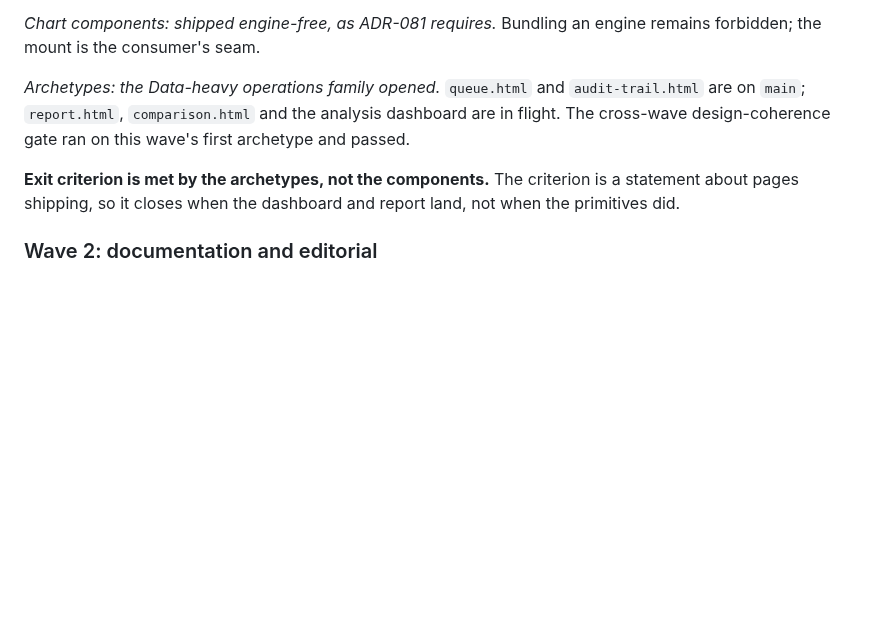
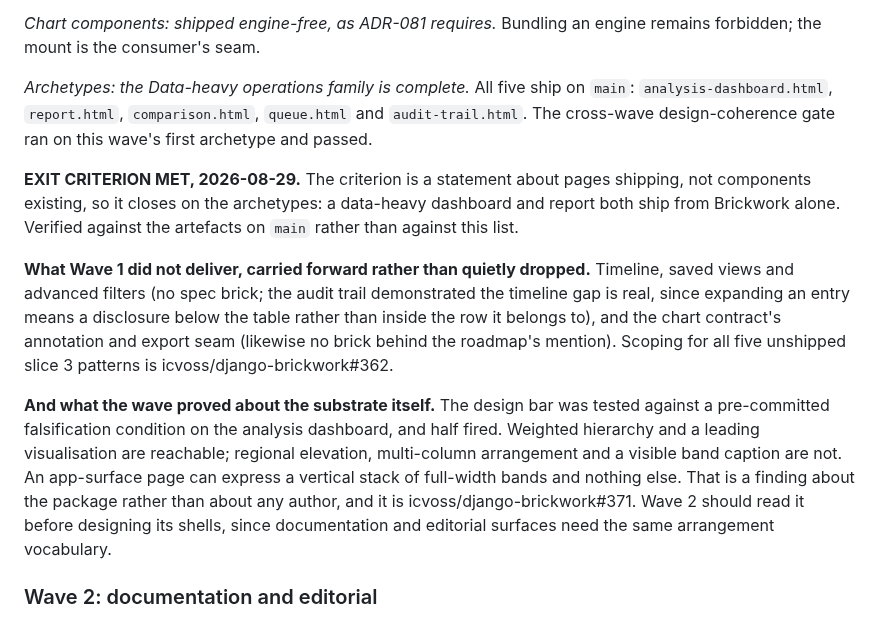
Before and after one commit to icvoss/django-brickwork, a Markdown page: docs/ROADMAP.md, the part around the change. Drawn GitHub-style; blank space fills up the shorter version.

Commit message:
docs(roadmap): close Wave 1, recording what did not ship and what the wave proved
The exit criterion is met: a data-heavy dashboard and report both ship from
Brickwork alone, verified against the artefacts on main rather than against
a checklist. All five Data-heavy archetypes are on main.

Records the three data primitives and two chart-contract items that did NOT
ship, so they are carried forward rather than quietly dropped: none has a
spec brick, and the audit trail demonstrated the timeline gap is real rather
than theoretical.

Records what the wave proved about the substrate. The design bar was tested
against a falsification condition pre-committed before the analysis dashboard
was written, and half fired: weighted hierarchy and a leading visualisation
are reachable, regional elevation and multi-column arrangement are not. An
app-surface page can express a vertical stack of full-width bands and nothing
else. Wave 2 should read icvoss/django-brickwork#371 before designing its
shells, because documentation and editorial surfaces need the same
arrangement vocabulary this wave found missing.

```diff
--- a/docs/ROADMAP.md
+++ b/docs/ROADMAP.md
@@ -110,14 +110,33 @@ roadmap's mention of them.
 *Chart components: shipped engine-free, as ADR-081 requires.* Bundling an
 engine remains forbidden; the mount is the consumer's seam.
 
-*Archetypes: the Data-heavy operations family opened.* `queue.html` and
-`audit-trail.html` are on `main`; `report.html`, `comparison.html` and the
-analysis dashboard are in flight. The cross-wave design-coherence gate ran on
-this wave's first archetype and passed.
+*Archetypes: the Data-heavy operations family is complete.* All five ship on
+`main`: `analysis-dashboard.html`, `report.html`, `comparison.html`,
+`queue.html` and `audit-trail.html`. The cross-wave design-coherence gate ran
+on this wave's first archetype and passed.
 
-**Exit criterion is met by the archetypes, not the components.** The
-criterion is a statement about pages shipping, so it closes when the
-dashboard and report land, not when the primitives did.
+**EXIT CRITERION MET, 2026-08-29.** The criterion is a statement about pages
+shipping, not components existing, so it closes on the archetypes: a
+data-heavy dashboard and report both ship from Brickwork alone. Verified
+against the artefacts on `main` rather than against this list.
+
+**What Wave 1 did not deliver, carried forward rather than quietly dropped.**
+Timeline, saved views and advanced filters (no spec brick; the audit trail
+demonstrated the timeline gap is real, since expanding an entry means a
+disclosure below the table rather than inside the row it belongs to), and the
+chart contract's annotation and export seam (likewise no brick behind the
+roadmap's mention). Scoping for all five unshipped slice 3 patterns is
+icvoss/django-brickwork#362.
+
+**And what the wave proved about the substrate itself.** The design bar was
+tested against a pre-committed falsification condition on the analysis
+dashboard, and half fired. Weighted hierarchy and a leading visualisation are
+reachable; regional elevation, multi-column arrangement and a visible band
+caption are not. An app-surface page can express a vertical stack of
+full-width bands and nothing else. That is a finding about the package rather
+than about any author, and it is icvoss/django-brickwork#371. Wave 2 should
+read it before designing its shells, since documentation and editorial
+surfaces need the same arrangement vocabulary.
 
 ### Wave 2: documentation and editorial
 
```
